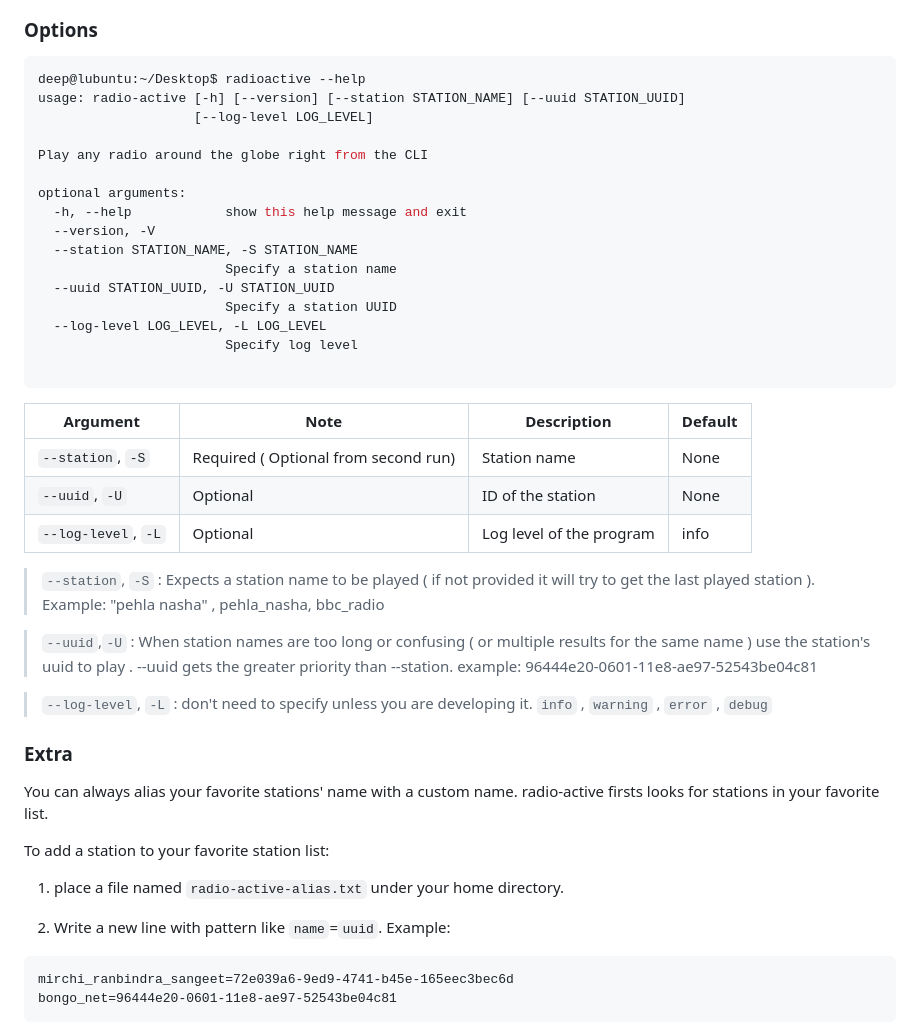
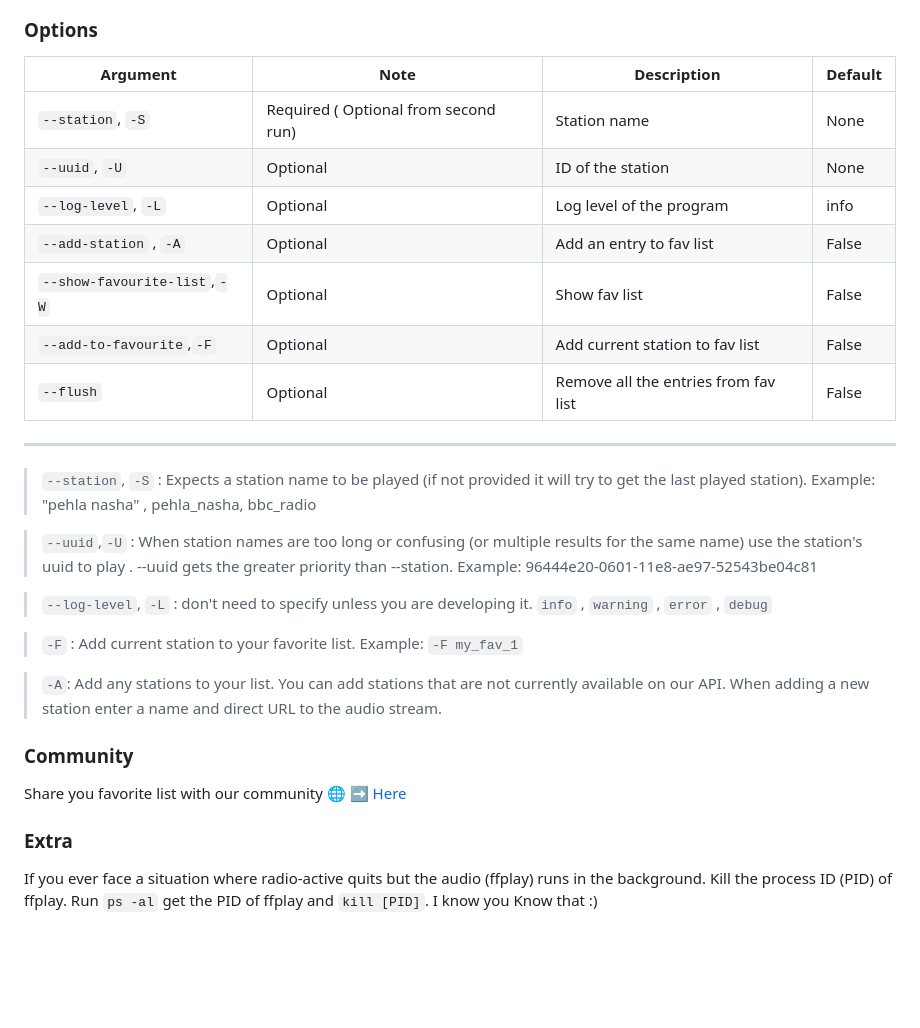
Before and after one commit to deep5050/radio-active, a Markdown page: README.md, the part around the change printed below. Rendered like a GitHub page; blank space fills up the shorter version.

````diff
--- a/README.md
+++ b/README.md
@@ -54,60 +67,40 @@ Run with `radioactive --station [STATION_NAME]`
 
 ### Options
 
-```bash
-deep@lubuntu:~/Desktop$ radioactive --help
-usage: radio-active [-h] [--version] [--station STATION_NAME] [--uuid STATION_UUID]
-                    [--log-level LOG_LEVEL]
 
-Play any radio around the globe right from the CLI
+| Argument                     | Note                                 | Description                          | Default |
+| ---------------------------- | ------------------------------------ | ------------------------------------ | ------- |
+| `--station`, `-S`            | Required ( Optional from second run) | Station name                         | None    |
+| `--uuid`, `-U`               | Optional                             | ID of the station                    | None    |
+| `--log-level`, `-L`          | Optional                             | Log level of the program             | info    |
+| `--add-station` , `-A`       | Optional                             | Add an entry to fav list             | False   |
+| `--show-favourite-list`,`-W` | Optional                             | Show fav list                        | False   |
+| `--add-to-favourite`,`-F`    | Optional                             | Add current station to fav list      | False   |
+| `--flush`                    | Optional                             | Remove all the entries from fav list | False   |
 
-optional arguments:
-  -h, --help            show this help message and exit
-  --version, -V
-  --station STATION_NAME, -S STATION_NAME
-                        Specify a station name
-  --uuid STATION_UUID, -U STATION_UUID
-                        Specify a station UUID
-  --log-level LOG_LEVEL, -L LOG_LEVEL
-                        Specify log level
-
-```
+<hr>
 
 
-| Argument            | Note                                 | Description              | Default |
-| ------------------- | ------------------------------------ | ------------------------ | ------- |
-| `--station`, `-S`   | Required ( Optional from second run) | Station name             | None    |
-| `--uuid`, `-U`      | Optional                             | ID of the station        | None    |
-| `--log-level`, `-L` | Optional                             | Log level of the program | info    |
-
-
-
-
-
-> `--station`, `-S` : Expects a station name to be played ( if not provided it
-> will try to get the last played station ). Example: "pehla nasha" ,
+> `--station`, `-S` : Expects a station name to be played (if not provided it
+> will try to get the last played station). Example: "pehla nasha" ,
 > pehla_nasha, bbc_radio
 
-> `--uuid`,`-U` : When station names are too long or confusing ( or multiple
-> results for the same name ) use the station's uuid to play . --uuid gets the
-> greater priority than --station. example: 96444e20-0601-11e8-ae97-52543be04c81
+> `--uuid`,`-U` : When station names are too long or confusing (or multiple
+> results for the same name) use the station's uuid to play . --uuid gets the
+> greater priority than --station. Example: 96444e20-0601-11e8-ae97-52543be04c81
 
 > `--log-level`, `-L` : don't need to specify unless you are developing it. `info` , `warning` , `error` , `debug`
 
+> `-F` : Add current station to your favorite list. Example: `-F my_fav_1`
+
+> `-A`: Add any stations to your list. You can add stations that are not currently available on our API. When adding a new station enter a name and direct URL to the audio stream.
+
+
+### Community
+
+Share you favorite list with our community 🌐 ➡️ [Here](https://github.com/deep5050/radio-active/discussions/10)
 ### Extra
 
-You can always alias your favorite stations' name with a custom name.
-radio-active firsts looks for stations in your favorite list.
-
-To add a station to your favorite station list:
-
-1. place a file named `radio-active-alias.txt` under your home directory.
-
-2. Write a new line with pattern like `name`=`uuid`. Example:
-
-```
-mirchi_ranbindra_sangeet=72e039a6-9ed9-4741-b45e-165eec3bec6d
-bongo_net=96444e20-0601-11e8-ae97-52543be04c81
-```
+If you ever face a situation where radio-active quits but the audio (ffplay) runs in the background. Kill the process ID (PID) of ffplay. Run `ps -al` get the PID of ffplay and `kill [PID]`. I know you Know that :)
 
 
````
Also changed, not shown: other parts of README.md (+20 -7 lines), images/example.png (added), 11 other files.
